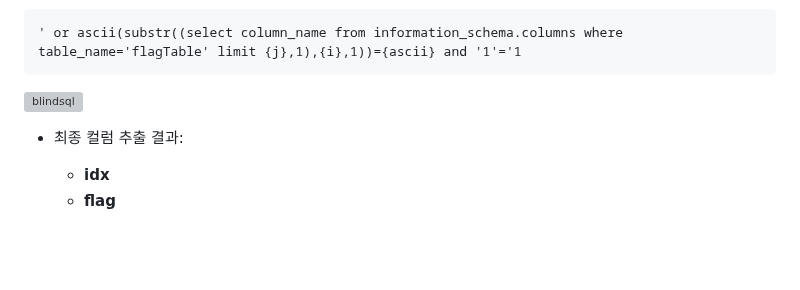
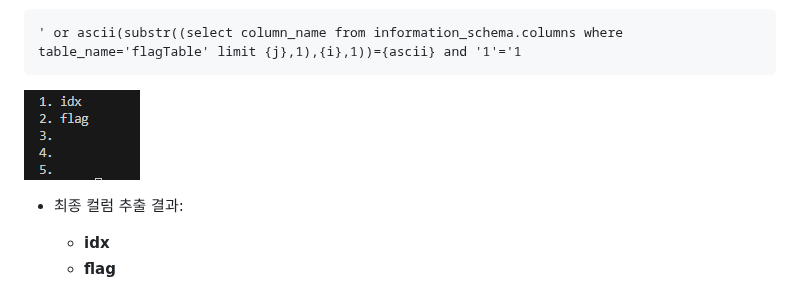
Before and after one commit to codename-123/web-hacking-study, a Markdown page: 07_week/README.md, the part around the change. GitHub-like rendering; blank space fills up the shorter version; grey boxes are pictures that could not be loaded.

````diff
--- a/07_week/README.md
+++ b/07_week/README.md
@@ -64,7 +64,7 @@ normalti' or ascii(substr(database(),{i},1))={ascii} and '1'='1
 ' or ascii(substr((select column_name from information_schema.columns where table_name='flagTable' limit {j},1),{i},1))={ascii} and '1'='1
 ```
 
-![blindsql](./screenshots/python_qli1_column.png)
+![blindsql](./screenshots/python_sqli1_column.png)
 
 - 최종 컬럼 추출 결과:
     - **idx**
````
